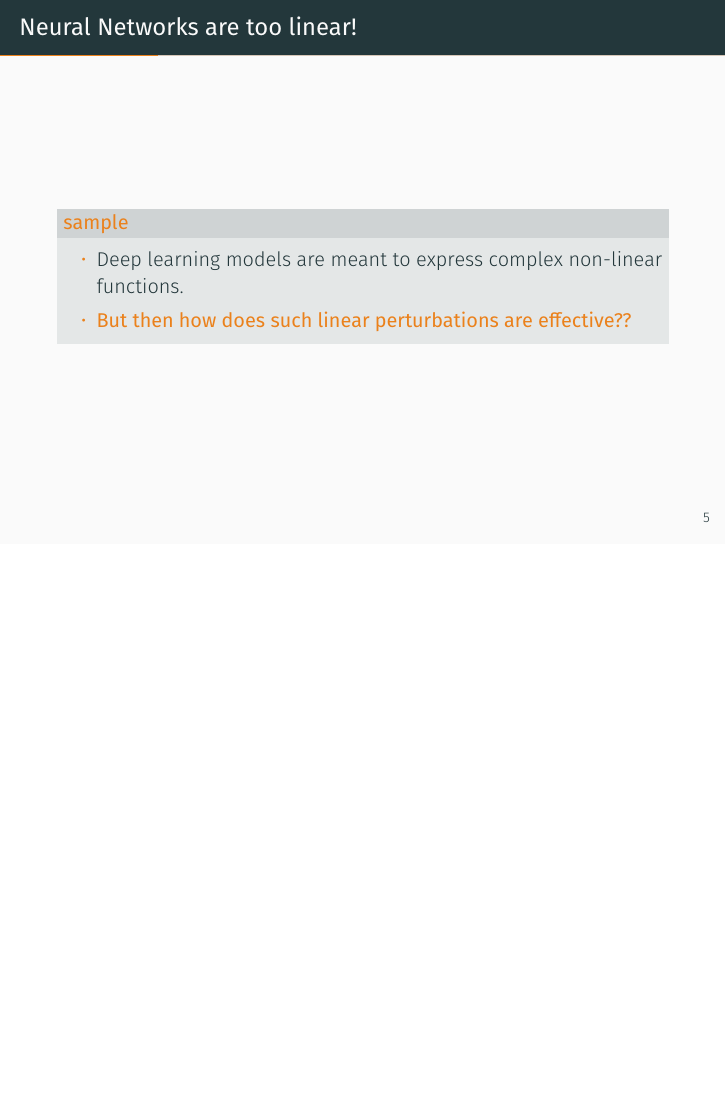
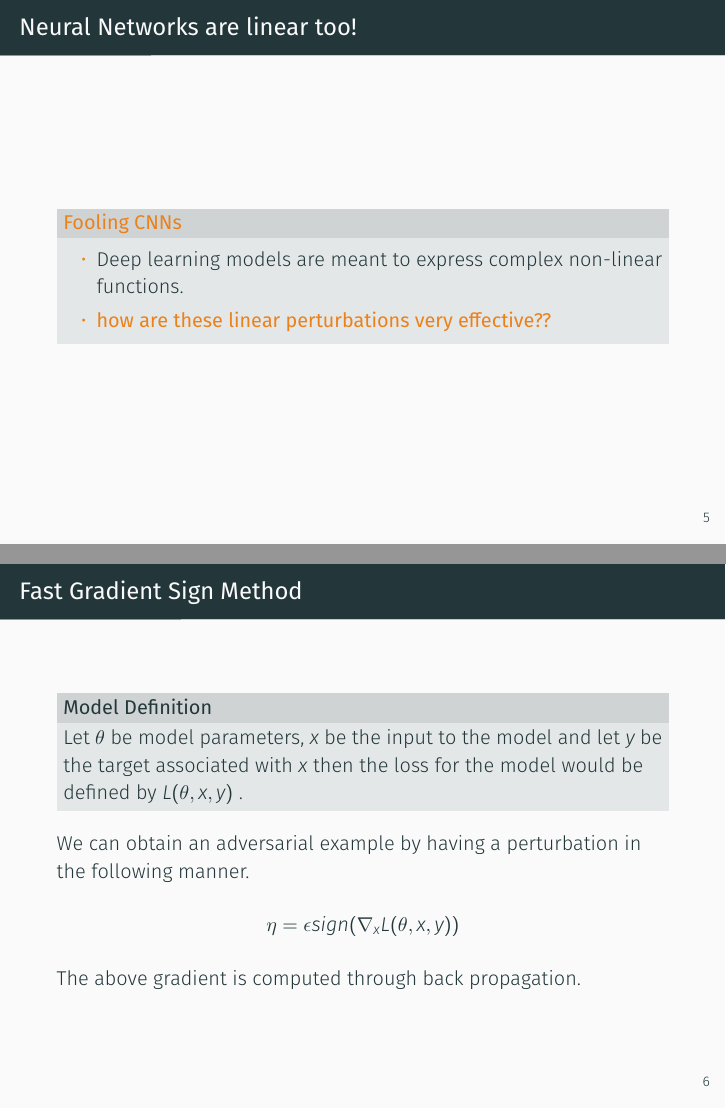
Before and after one commit to abhinavvv/adversarial-machine-learning, LaTeX slides (demo.tex): page 9 of 37 before the commit and pages 9 and 10 of 38 after it, the two joined at a grey line, the shorter picture padded with empty space. Compiled offline with XeLaTeX; a missing font is replaced by an installed copy or a similar font.

Commit message:
FGM done.

```diff
--- a/demo.tex
+++ b/demo.tex
@@ -67,18 +67,31 @@ Run the model on the generated image and see the classification result.
 
 \section{Adversarial Image Generation}
 
-\begin{frame}{Neural Networks are too linear!}
+\begin{frame}{Neural Networks are linear too!}
 \metroset{block=fill}
-	\begin{alertblock}{sample}
+	\begin{alertblock}{Fooling CNNs}
 	\begin{itemize}[<+- | alert@+>]
 		\item Deep learning models are meant to express complex non-linear functions.
-		\item \alert{\textbf{But then how does such linear perturbations are effective??}}
+		\item \alert{\textbf{how are these linear perturbations very effective??}}
 	\end{itemize}
 	\end{alertblock}
 
 \end{frame}
 
+\begin{frame}{Fast Gradient Sign Method}
+\metroset{block=fill}
+\begin{block}{Model Definition}
+	Let $\theta$ be model parameters, $x$ be the input to the model and let $y$ be the target associated with $x$ then the loss for the model would be defined by $L(\theta,x,y)$ .
+\end{block}
+ We can obtain an adversarial example by having a perturbation in the following manner.
+ \begin{center}
+ 	\begin{math}
+ 	\eta = \epsilon sign(\nabla_{x} L(\theta, x,y))
+ 	\end{math}
 
+ \end{center}
+ The above gradient is computed through back propagation.
+\end{frame}
 \section{Titleformats}
 
 \begin{frame}{Metropolis titleformats}
```
Also changed, not shown: demo.pdf, 6 other files.
